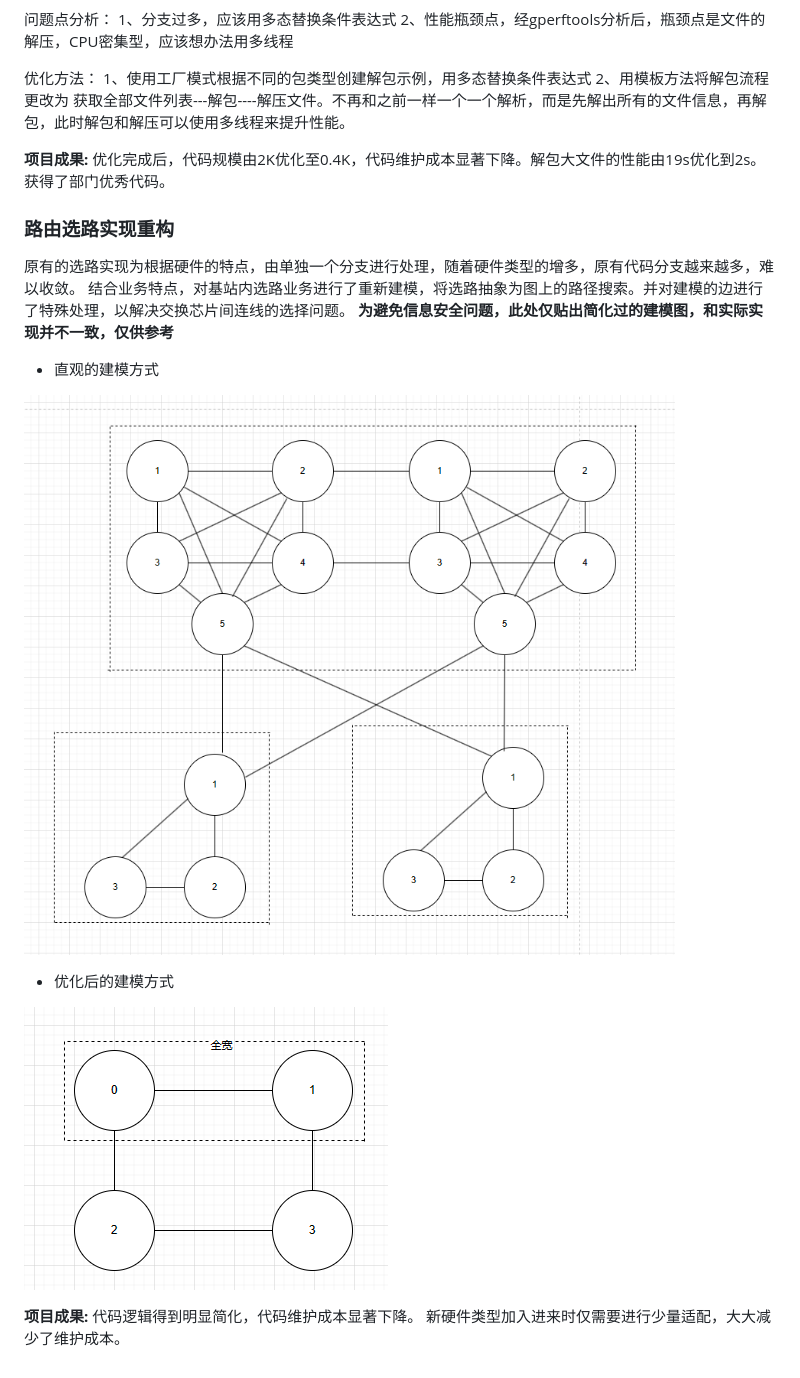
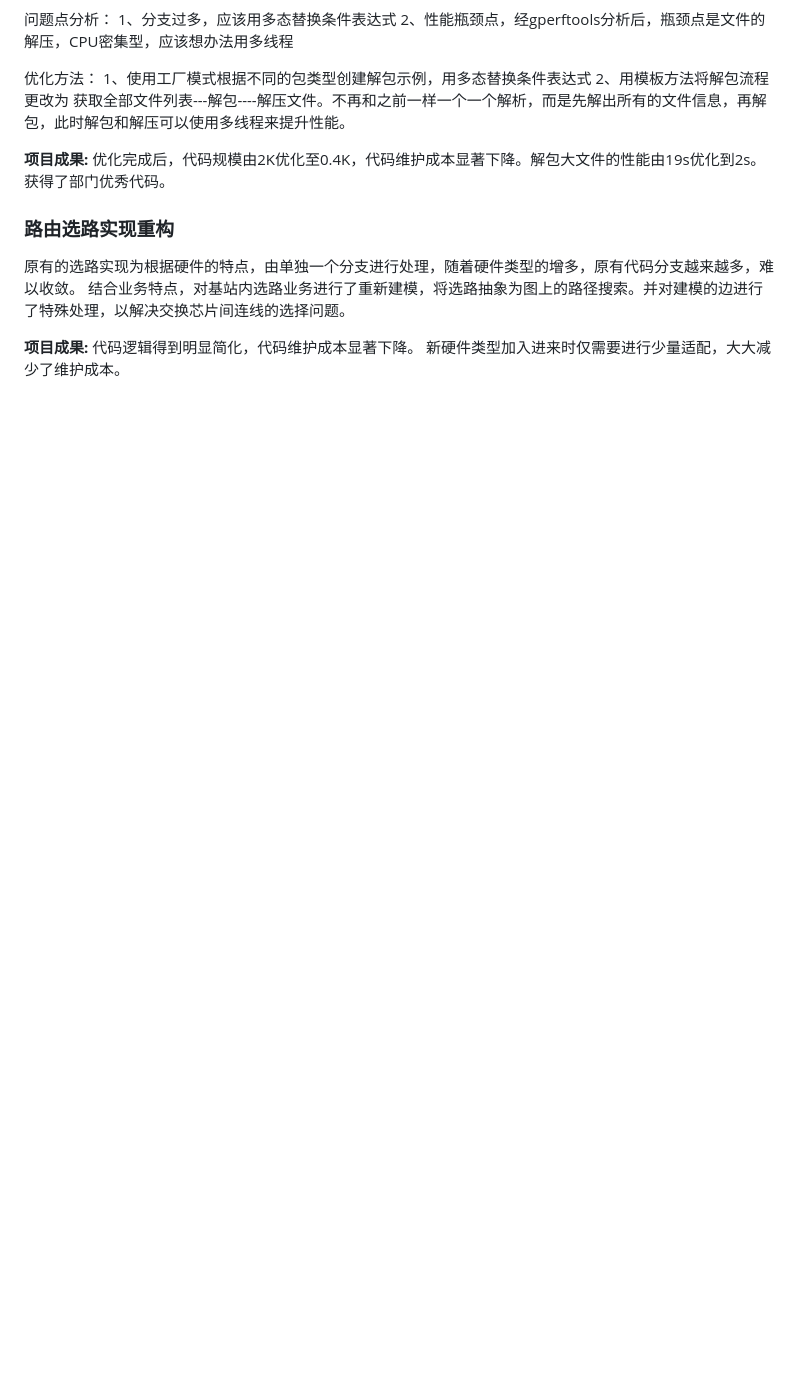
Before and after one commit to hysteriai/hysteriai.github.io, a Markdown page: README.md, the part around one of its changes. GitHub-like rendering; blank space fills up the shorter version.

```diff
--- a/README.md
+++ b/README.md
@@ -65,14 +62,6 @@ SNMP协议中有很多种数据类型，解析和组装报文时按常规思维
 ### 路由选路实现重构
 原有的选路实现为根据硬件的特点，由单独一个分支进行处理，随着硬件类型的增多，原有代码分支越来越多，难以收敛。
 结合业务特点，对基站内选路业务进行了重新建模，将选路抽象为图上的路径搜索。并对建模的边进行了特殊处理，以解决交换芯片间连线的选择问题。
-**为避免信息安全问题，此处仅贴出简化过的建模图，和实际实现并不一致，仅供参考**
-- 直观的建模方式
-
-![pt_v](img/route/pt_v.png)
-
-- 优化后的建模方式
-
-![sw_v](img/route/sw_v.png)
 
 **项目成果:**
 代码逻辑得到明显简化，代码维护成本显著下降。
```
Also changed, not shown: other parts of README.md (+0 -3 lines).
